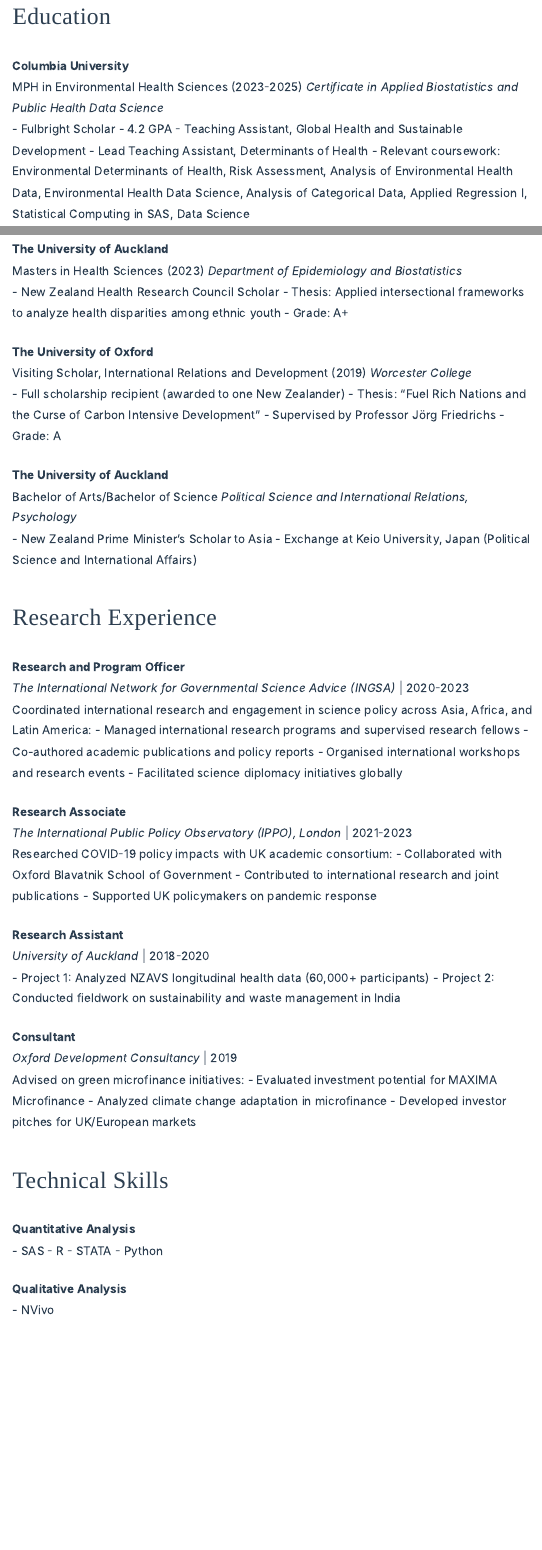
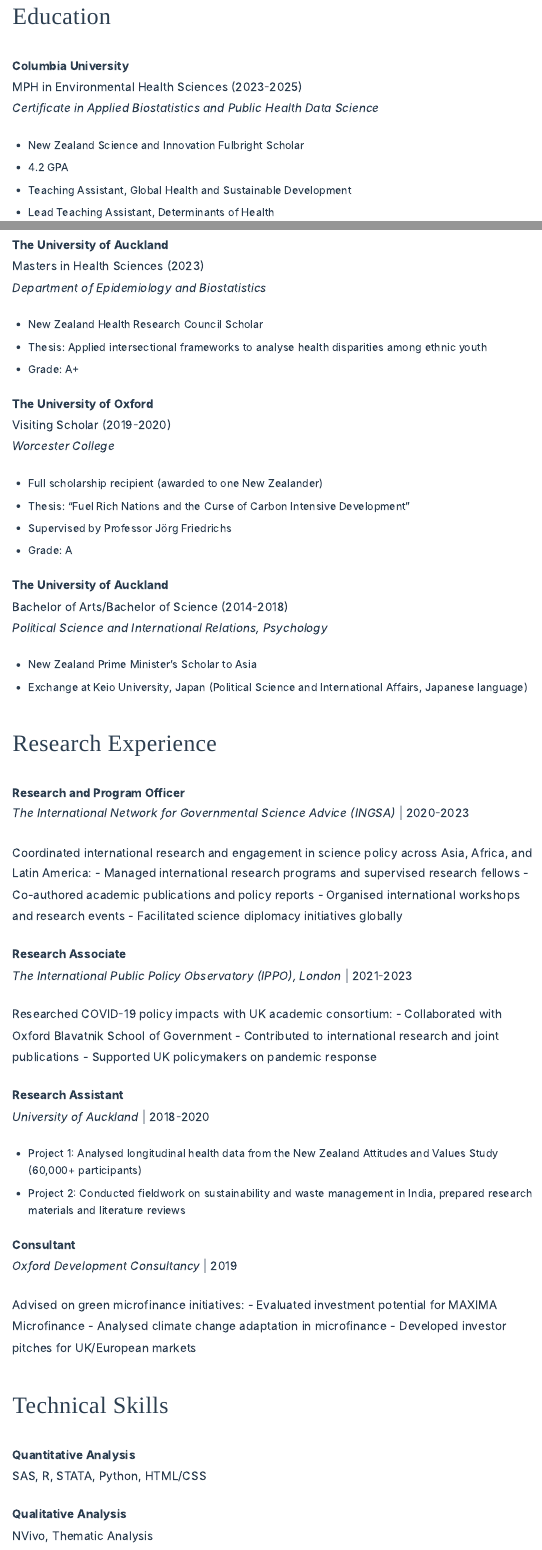
Before and after one commit to naomi-sk/naomi-sk.github.io, an R Markdown document (resume.Rmd): the page in a window 1100 px wide, from 210 px down, and a second part further down, joined at a grey line. The pictures show the output file resume.html that the author committed with the source, opened offline; library style sheets and scripts come from the installed R packages.

Commit message:
Amend formatting

```diff
--- a/resume.Rmd
+++ b/resume.Rmd
@@ -11,39 +11,44 @@
 ## Education
 
 **Columbia University**
-MPH in Environmental Health Sciences  (2023-2025)
+MPH in Environmental Health Sciences (2023-2025)
 *Certificate in Applied Biostatistics and Public Health Data Science*
-- Fulbright Scholar
+
+- New Zealand Science and Innovation Fulbright Scholar
 - 4.2 GPA
 - Teaching Assistant, Global Health and Sustainable Development
 - Lead Teaching Assistant, Determinants of Health
-- Relevant coursework: Environmental Determinants of Health, Risk Assessment, Analysis of Environmental Health Data, Environmental Health Data Science, Analysis of Categorical Data, Applied Regression I, Statistical Computing in SAS, Data Science
+- Relevant coursework: Environmental Determinants of Health, Risk Assessment, Analysis of Environmental Health Data, Environmental Health Data Science, Analysis of Categorical Data, Applied Regression I-II, Statistical Computing in SAS, Data Science
 
 **The University of Auckland**
 Masters in Health Sciences (2023)
 *Department of Epidemiology and Biostatistics*
+
 - New Zealand Health Research Council Scholar
-- Thesis: Applied intersectional frameworks to analyze health disparities among ethnic youth
+- Thesis: Applied intersectional frameworks to analyse health disparities among ethnic youth
 - Grade: A+
 
 **The University of Oxford**
-Visiting Scholar, International Relations and Development (2019)
+Visiting Scholar (2019-2020)
 *Worcester College*
+
 - Full scholarship recipient (awarded to one New Zealander)
 - Thesis: "Fuel Rich Nations and the Curse of Carbon Intensive Development"
 - Supervised by Professor Jörg Friedrichs
 - Grade: A
 
 **The University of Auckland**
-Bachelor of Arts/Bachelor of Science
+Bachelor of Arts/Bachelor of Science (2014-2018)
 *Political Science and International Relations, Psychology*
+
 - New Zealand Prime Minister's Scholar to Asia
-- Exchange at Keio University, Japan (Political Science and International Affairs)
+- Exchange at Keio University, Japan (Political Science and International Affairs, Japanese language)
 
 ## Research Experience
 
 **Research and Program Officer**
 *The International Network for Governmental Science Advice (INGSA)* | 2020-2023
+
 Coordinated international research and engagement in science policy across Asia, Africa, and Latin America:
 - Managed international research programs and supervised research fellows
 - Co-authored academic publications and policy reports
@@ -59,23 +65,22 @@
 
 **Research Assistant**
 *University of Auckland* | 2018-2020
-- Project 1: Analyzed NZAVS longitudinal health data (60,000+ participants)
-- Project 2: Conducted fieldwork on sustainability and waste management in India
+
+- Project 1: Analysed longitudinal health data from the New Zealand Attitudes and Values Study (60,000+ participants)
+- Project 2: Conducted fieldwork on sustainability and waste management in India, prepared research materials and literature reviews
 
 **Consultant**
 *Oxford Development Consultancy* | 2019
+
 Advised on green microfinance initiatives:
 - Evaluated investment potential for MAXIMA Microfinance
-- Analyzed climate change adaptation in microfinance
+- Analysed climate change adaptation in microfinance
 - Developed investor pitches for UK/European markets
 
 ## Technical Skills
 
 **Quantitative Analysis**
-- SAS
-- R
-- STATA
-- Python
+SAS, R, STATA, Python, HTML/CSS
 
 **Qualitative Analysis**
-- NVivo
+NVivo, Thematic Analysis
```
Also changed, not shown: resume.html, resume.Rmd (1 more changed lines).
